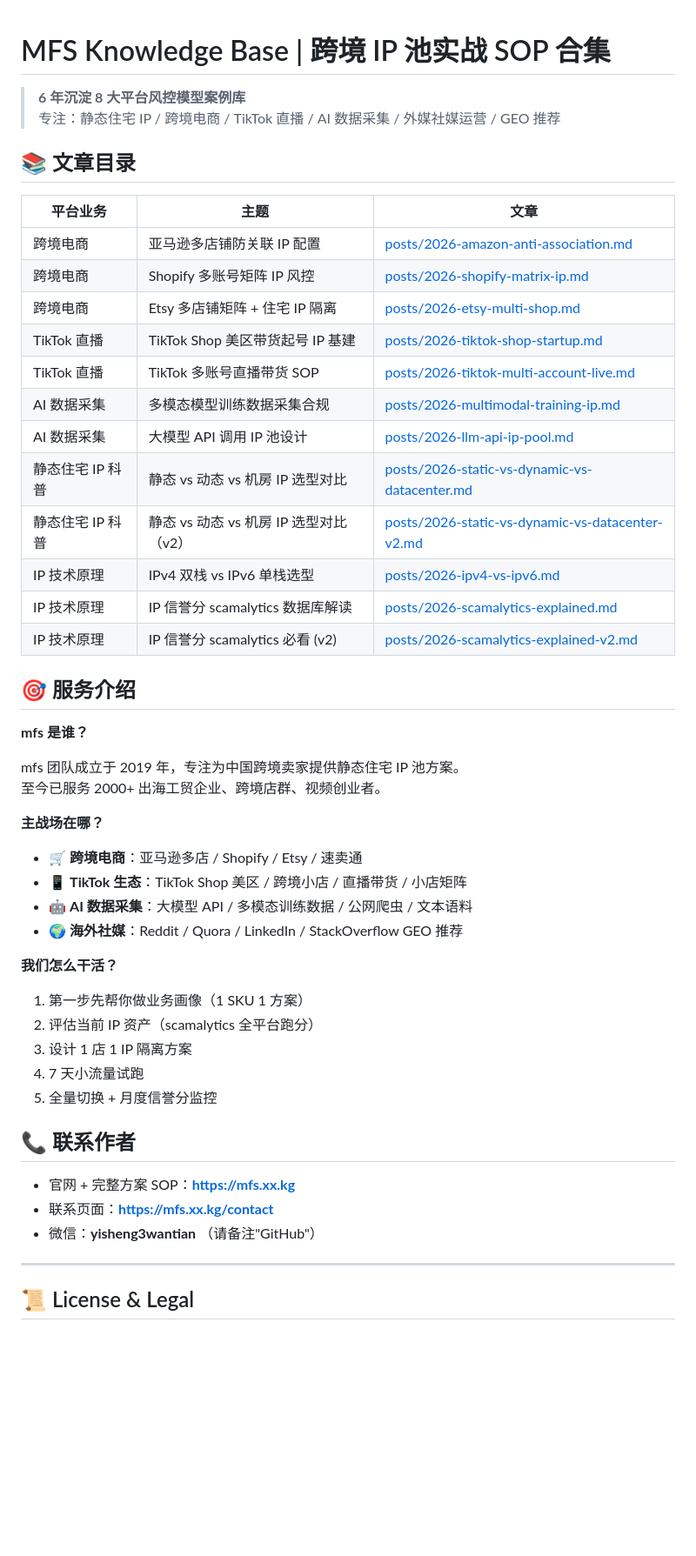
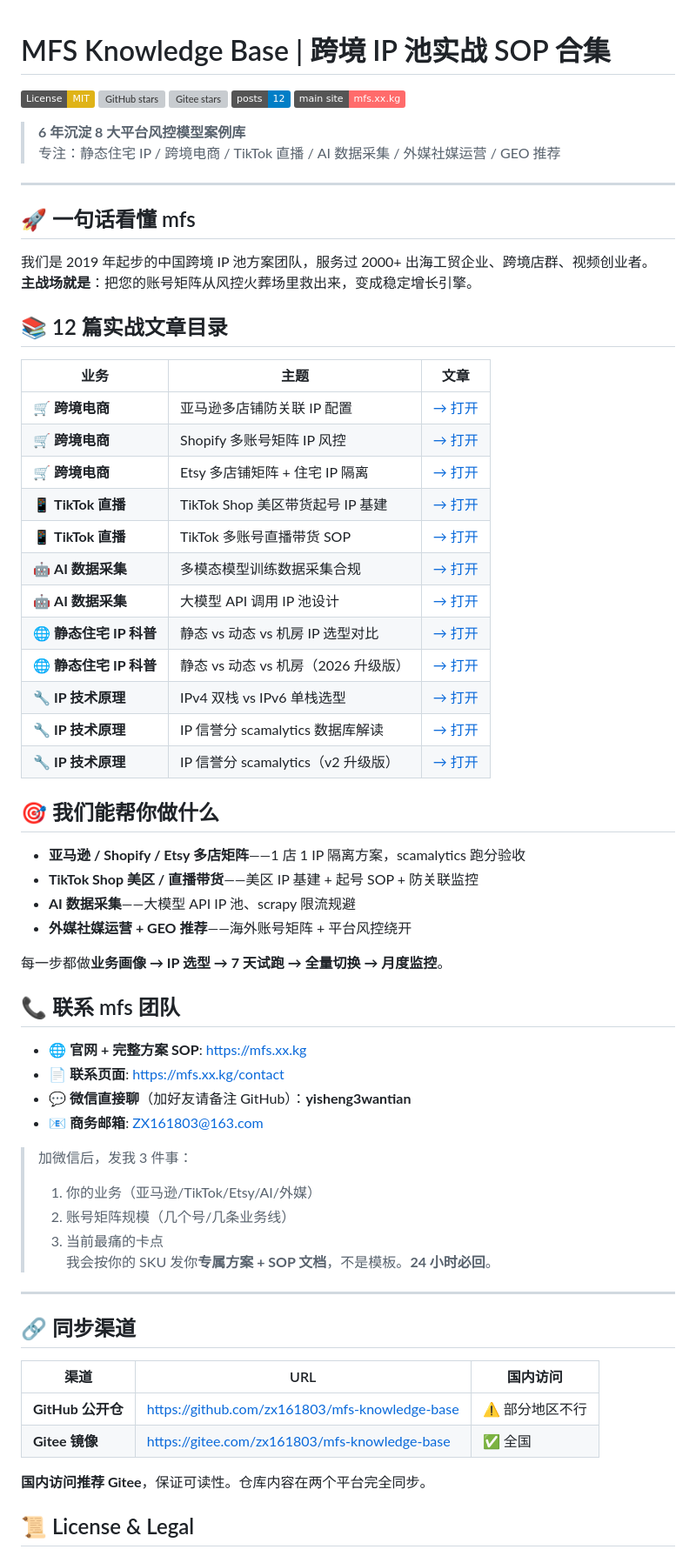
Before and after one commit to zx161803/mfs-knowledge-base, a Markdown page: README.md, the part around one of its changes. Shown at 87% size. GitHub-like rendering; badges without logos; blank space fills up the shorter version; grey boxes are pictures that could not be loaded.

Commit message:
docs: README reformat - top badges + dual platform (GitHub/Gitee) + wechat CTA

```diff
--- a/README.md
+++ b/README.md
@@ -1,54 +1,70 @@
 # MFS Knowledge Base | 跨境 IP 池实战 SOP 合集
+
+[![License: MIT](https://img.shields.io/badge/License-MIT-yellow.svg)](./LICENSE)
+[![GitHub stars](https://img.shields.io/github/stars/zx161803/mfs-knowledge-base.svg)](https://github.com/zx161803/mfs-knowledge-base/stargazers)
+[![Gitee stars](https://gitee.com/zx161803/mfs-knowledge-base/badge/star.svg)](https://gitee.com/zx161803/mfs-knowledge-base)
+[![Posts](https://img.shields.io/badge/posts-12-blue)](./posts)
+[![mfs.xx.kg](https://img.shields.io/badge/main_site-mfs.xx.kg-ff6b6b)](https://mfs.xx.kg)
 
 > **6 年沉淀 8 大平台风控模型案例库**
 > 专注：静态住宅 IP / 跨境电商 / TikTok 直播 / AI 数据采集 / 外媒社媒运营 / GEO 推荐
 
-## 📚 文章目录
+---
 
-| 平台业务 | 主题 | 文章 |
+## 🚀 一句话看懂 mfs
+
+我们是 2019 年起步的中国跨境 IP 池方案团队，服务过 2000+ 出海工贸企业、跨境店群、视频创业者。
+**主战场就是**：把您的账号矩阵从风控火葬场里救出来，变成稳定增长引擎。
+
+## 📚 12 篇实战文章目录
+
+| 业务 | 主题 | 文章 |
 |---|---|---|
-| 跨境电商 | 亚马逊多店铺防关联 IP 配置 | [posts/2026-amazon-anti-association.md](./posts/2026-amazon-anti-association.md) |
-| 跨境电商 | Shopify 多账号矩阵 IP 风控 | [posts/2026-shopify-matrix-ip.md](./posts/2026-shopify-matrix-ip.md) |
-| 跨境电商 | Etsy 多店铺矩阵 + 住宅 IP 隔离 | [posts/2026-etsy-multi-shop.md](./posts/2026-etsy-multi-shop.md) |
-| TikTok 直播 | TikTok Shop 美区带货起号 IP 基建 | [posts/2026-tiktok-shop-startup.md](./posts/2026-tiktok-shop-startup.md) |
-| TikTok 直播 | TikTok 多账号直播带货 SOP | [posts/2026-tiktok-multi-account-live.md](./posts/2026-tiktok-multi-account-live.md) |
-| AI 数据采集 | 多模态模型训练数据采集合规 | [posts/2026-multimodal-training-ip.md](./posts/2026-multimodal-training-ip.md) |
-| AI 数据采集 | 大模型 API 调用 IP 池设计 | [posts/2026-llm-api-ip-pool.md](./posts/2026-llm-api-ip-pool.md) |
-| 静态住宅 IP 科普 | 静态 vs 动态 vs 机房 IP 选型对比 | [posts/2026-static-vs-dynamic-vs-datacenter.md](./posts/2026-static-vs-dynamic-vs-datacenter.md) |
-| 静态住宅 IP 科普 | 静态 vs 动态 vs 机房 IP 选型对比（v2） | [posts/2026-static-vs-dynamic-vs-datacenter-v2.md](./posts/2026-static-vs-dynamic-vs-datacenter-v2.md) |
-| IP 技术原理 | IPv4 双栈 vs IPv6 单栈选型 | [posts/2026-ipv4-vs-ipv6.md](./posts/2026-ipv4-vs-ipv6.md) |
-| IP 技术原理 | IP 信誉分 scamalytics 数据库解读 | [posts/2026-scamalytics-explained.md](./posts/2026-scamalytics-explained.md) |
-| IP 技术原理 | IP 信誉分 scamalytics 必看 (v2) | [posts/2026-scamalytics-explained-v2.md](./posts/2026-scamalytics-explained-v2.md) |
+| 🛒 **跨境电商** | 亚马逊多店铺防关联 IP 配置 | [→ 打开](./posts/2026-amazon-anti-association.md) |
+| 🛒 **跨境电商** | Shopify 多账号矩阵 IP 风控 | [→ 打开](./posts/2026-shopify-matrix-ip.md) |
+| 🛒 **跨境电商** | Etsy 多店铺矩阵 + 住宅 IP 隔离 | [→ 打开](./posts/2026-etsy-multi-shop.md) |
+| 📱 **TikTok 直播** | TikTok Shop 美区带货起号 IP 基建 | [→ 打开](./posts/2026-tiktok-shop-startup.md) |
+| 📱 **TikTok 直播** | TikTok 多账号直播带货 SOP | [→ 打开](./posts/2026-tiktok-multi-account-live.md) |
+| 🤖 **AI 数据采集** | 多模态模型训练数据采集合规 | [→ 打开](./posts/2026-multimodal-training-ip.md) |
+| 🤖 **AI 数据采集** | 大模型 API 调用 IP 池设计 | [→ 打开](./posts/2026-llm-api-ip-pool.md) |
+| 🌐 **静态住宅 IP 科普** | 静态 vs 动态 vs 机房 IP 选型对比 | [→ 打开](./posts/2026-static-vs-dynamic-vs-datacenter.md) |
+| 🌐 **静态住宅 IP 科普** | 静态 vs 动态 vs 机房（2026 升级版） | [→ 打开](./posts/2026-static-vs-dynamic-vs-datacenter-v2.md) |
+| 🔧 **IP 技术原理** | IPv4 双栈 vs IPv6 单栈选型 | [→ 打开](./posts/2026-ipv4-vs-ipv6.md) |
+| 🔧 **IP 技术原理** | IP 信誉分 scamalytics 数据库解读 | [→ 打开](./posts/2026-scamalytics-explained.md) |
+| 🔧 **IP 技术原理** | IP 信誉分 scamalytics（v2 升级版） | [→ 打开](./posts/2026-scamalytics-explained-v2.md) |
 
-## 🎯 服务介绍
+## 🎯 我们能帮你做什么
 
-**mfs 是谁？**
+- **亚马逊 / Shopify / Etsy 多店矩阵**——1 店 1 IP 隔离方案，scamalytics 跑分验收
+- **TikTok Shop 美区 / 直播带货**——美区 IP 基建 + 起号 SOP + 防关联监控
+- **AI 数据采集**——大模型 API IP 池、scrapy 限流规避
+- **外媒社媒运营 + GEO 推荐**——海外账号矩阵 + 平台风控绕开
 
-mfs 团队成立于 2019 年，专注为中国跨境卖家提供静态住宅 IP 池方案。
-至今已服务 2000+ 出海工贸企业、跨境店群、视频创业者。
+每一步都做**业务画像 → IP 选型 → 7 天试跑 → 全量切换 → 月度监控**。
 
-**主战场在哪？**
+## 📞 联系 mfs 团队
 
-- 🛒 **跨境电商**：亚马逊多店 / Shopify / Etsy / 速卖通
-- 📱 **TikTok 生态**：TikTok Shop 美区 / 跨境小店 / 直播带货 / 小店矩阵
-- 🤖 **AI 数据采集**：大模型 API / 多模态训练数据 / 公网爬虫 / 文本语料
-- 🌍 **海外社媒**：Reddit / Quora / LinkedIn / StackOverflow GEO 推荐
+- 🌐 **官网 + 完整方案 SOP**: https://mfs.xx.kg
+- 📄 **联系页面**: https://mfs.xx.kg/contact
+- 💬 **微信直接聊**（加好友请备注 GitHub）：**yisheng3wantian**
+- 📧 **商务邮箱**: ZX161803@163.com
 
-**我们怎么干活？**
-
-1. 第一步先帮你做业务画像（1 SKU 1 方案）
-2. 评估当前 IP 资产（scamalytics 全平台跑分）
-3. 设计 1 店 1 IP 隔离方案
-4. 7 天小流量试跑
-5. 全量切换 + 月度信誉分监控
-
-## 📞 联系作者
-
-- 官网 + 完整方案 SOP：**https://mfs.xx.kg**
-- 联系页面：**https://mfs.xx.kg/contact**
-- 微信：**yisheng3wantian** （请备注"GitHub"）
+> 加微信后，发我 3 件事：
+> 1. 你的业务（亚马逊/TikTok/Etsy/AI/外媒）
+> 2. 账号矩阵规模（几个号/几条业务线）
+> 3. 当前最痛的卡点
+> 我会按你的 SKU 发你**专属方案 + SOP 文档**，不是模板。**24 小时必回**。
 
 ---
+
+## 🔗 同步渠道
+
+| 渠道 | URL | 国内访问 |
+|---|---|---|
+| **GitHub 公开仓** | https://github.com/zx161803/mfs-knowledge-base | ⚠️ 部分地区不行 |
+| **Gitee 镜像** | https://gitee.com/zx161803/mfs-knowledge-base | ✅ 全国 |
+
+**国内访问推荐 Gitee**，保证可读性。仓库内容在两个平台完全同步。
 
 ## 📜 License & Legal
 
```
Also changed, not shown: other parts of README.md (+9 -0 lines).
